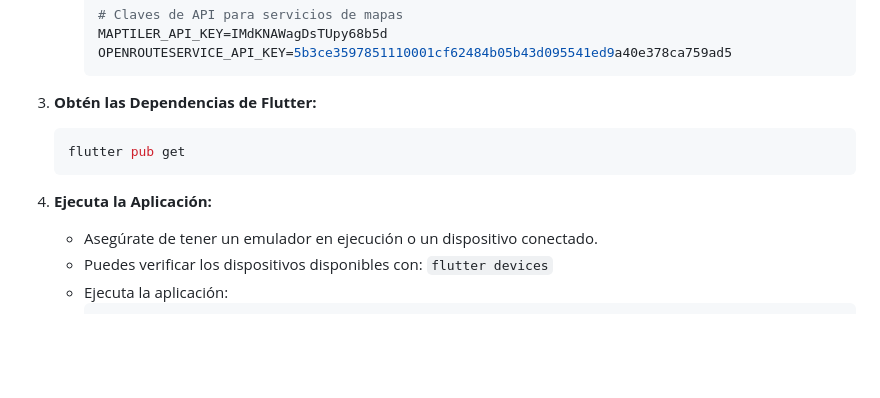
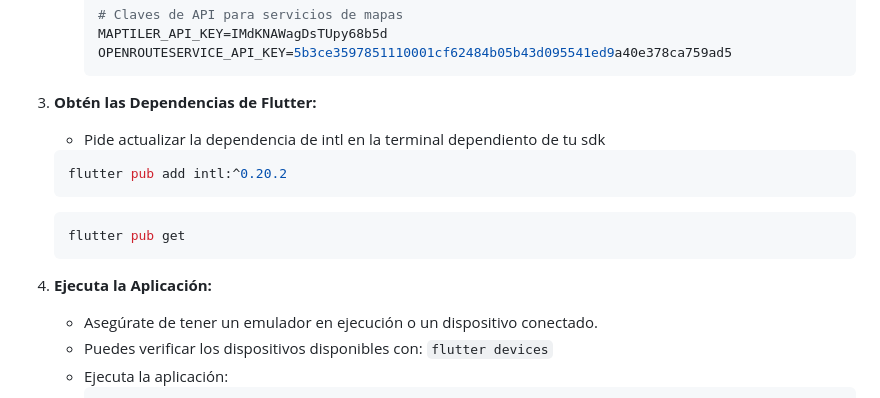
Before and after one commit to SantyR12/CarrosR, a Markdown page: README.md, the part around the change. GitHub-like rendering; blank space fills up the shorter version.

````diff
--- a/README.md
+++ b/README.md
@@ -86,11 +86,15 @@ Sigue estos pasos para configurar y ejecutar la aplicación en tu entorno local.
         ```
 
 3.  **Obtén las Dependencias de Flutter:**
+     * Pide actualizar la dependencia de intl en la terminal dependiento de tu sdk
+    ```bash
+    flutter pub add intl:^0.20.2
+    ```
     ```bash
     flutter pub get
     ```
 
-4.  **Ejecuta la Aplicación:**
+5.  **Ejecuta la Aplicación:**
     * Asegúrate de tener un emulador en ejecución o un dispositivo conectado.
     * Puedes verificar los dispositivos disponibles con: `flutter devices`
     * Ejecuta la aplicación:
````
